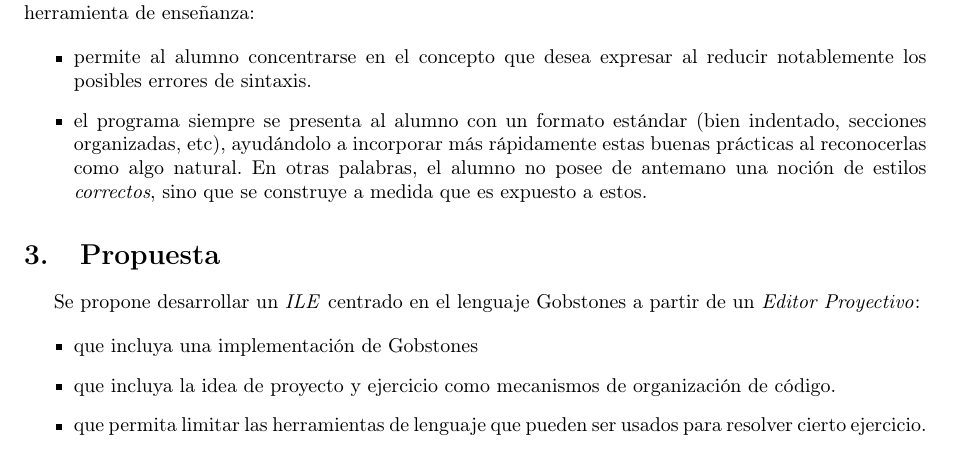
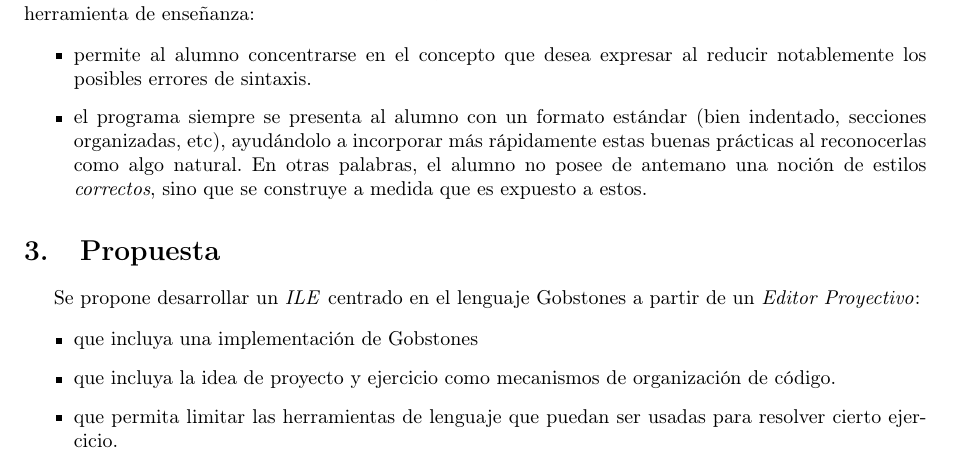
Before and after one commit to AlvarezAriel/tip-projectional-gobstones, a LaTeX paper (proposal/main.tex, which reads proposal/content.tex): part of page 3 of 4, cut so that both start at the same text. Compiled offline with pdfLaTeX.

Commit message:
cambios gramaticales menores

```diff
--- a/proposal/content.tex
+++ b/proposal/content.tex
@@ -68,7 +68,7 @@ Se propone desarrollar un \ile centrado en el lenguaje Gobstones a partir de un
 \begin{itemize}
   \item que incluya una implementación de Gobstones
   \item que incluya la idea de proyecto y ejercicio como mecanismos de organización de código.
-  \item que permita limitar las herramientas de lenguaje que pueden ser usados para resolver cierto ejercicio.
+  \item que permita limitar las herramientas de lenguaje que puedan ser usadas para resolver cierto ejercicio.
   \item que reconozca la especificación del propósito y precondición de funciones y procedimientos (que no sean un comentario más en el código).
   \item que provea autocompletado, atajos de teclado y navegación de código entre otras funcionalidades comunmente encontradas en editores (siempre y cuando no vayan en contra de la estrategia didáctica)
   \item que provea un mecanismo de integración con otras herramientas que puedan desarrollarse en el futuro, mediante la creación de plugins.
```
